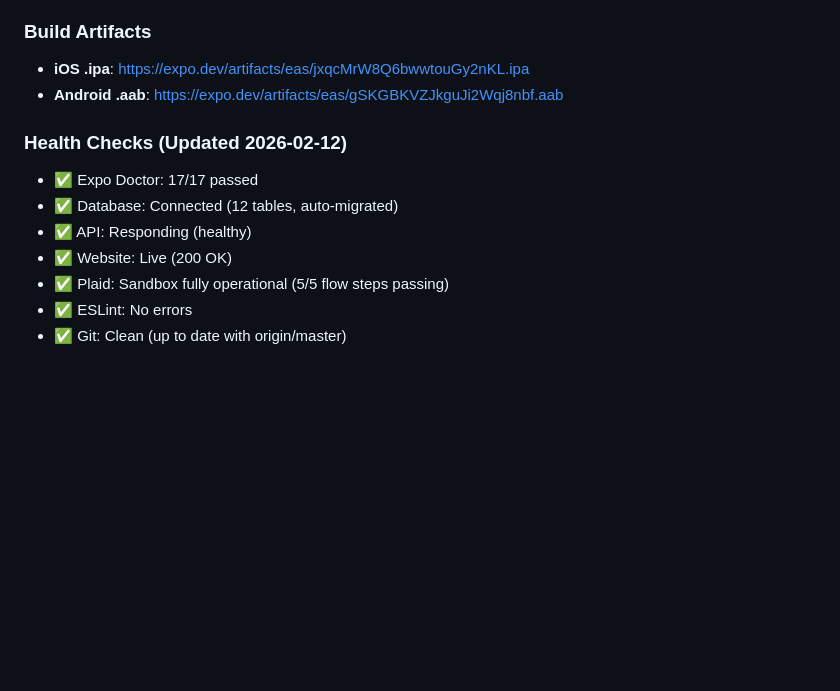
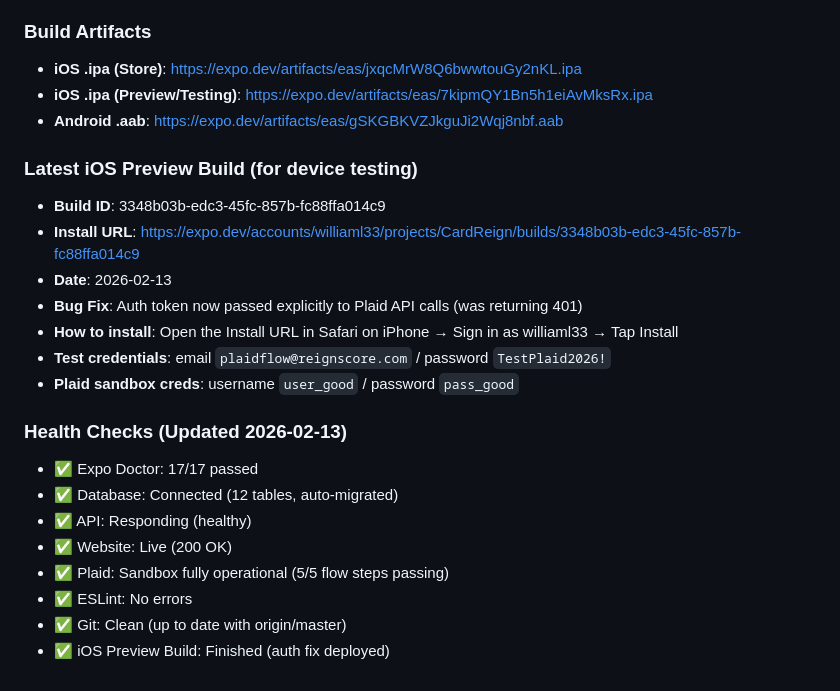
Before and after one commit to Louisma33/ReignScore, a Markdown page: POST_LAUNCH.md, the part around the change. Drawn GitHub-style; blank space fills up the shorter version.

Commit message:
docs: update POST_LAUNCH with latest build info and testing instructions

```diff
--- a/POST_LAUNCH.md
+++ b/POST_LAUNCH.md
@@ -94,10 +94,20 @@ Capture high-res screens of these 6 key views:
 - 🔒 **Sandbox Test Creds**: username `user_good` / password `pass_good`
 
 ### Build Artifacts
-- **iOS .ipa**: https://expo.dev/artifacts/eas/jxqcMrW8Q6bwwtouGy2nKL.ipa
+- **iOS .ipa (Store)**: https://expo.dev/artifacts/eas/jxqcMrW8Q6bwwtouGy2nKL.ipa
+- **iOS .ipa (Preview/Testing)**: https://expo.dev/artifacts/eas/7kipmQY1Bn5h1eiAvMksRx.ipa
 - **Android .aab**: https://expo.dev/artifacts/eas/gSKGBKVZJkguJi2Wqj8nbf.aab
 
-### Health Checks (Updated 2026-02-12)
+### Latest iOS Preview Build (for device testing)
+- **Build ID**: 3348b03b-edc3-45fc-857b-fc88ffa014c9
+- **Install URL**: https://expo.dev/accounts/williaml33/projects/CardReign/builds/3348b03b-edc3-45fc-857b-fc88ffa014c9
+- **Date**: 2026-02-13
+- **Bug Fix**: Auth token now passed explicitly to Plaid API calls (was returning 401)
+- **How to install**: Open the Install URL in Safari on iPhone → Sign in as williaml33 → Tap Install
+- **Test credentials**: email `plaidflow@reignscore.com` / password `TestPlaid2026!`
+- **Plaid sandbox creds**: username `user_good` / password `pass_good`
+
+### Health Checks (Updated 2026-02-13)
 - ✅ Expo Doctor: 17/17 passed
 - ✅ Database: Connected (12 tables, auto-migrated)
 - ✅ API: Responding (healthy)
@@ -105,3 +115,4 @@ Capture high-res screens of these 6 key views:
 - ✅ Plaid: Sandbox fully operational (5/5 flow steps passing)
 - ✅ ESLint: No errors
 - ✅ Git: Clean (up to date with origin/master)
+- ✅ iOS Preview Build: Finished (auth fix deployed)
```
